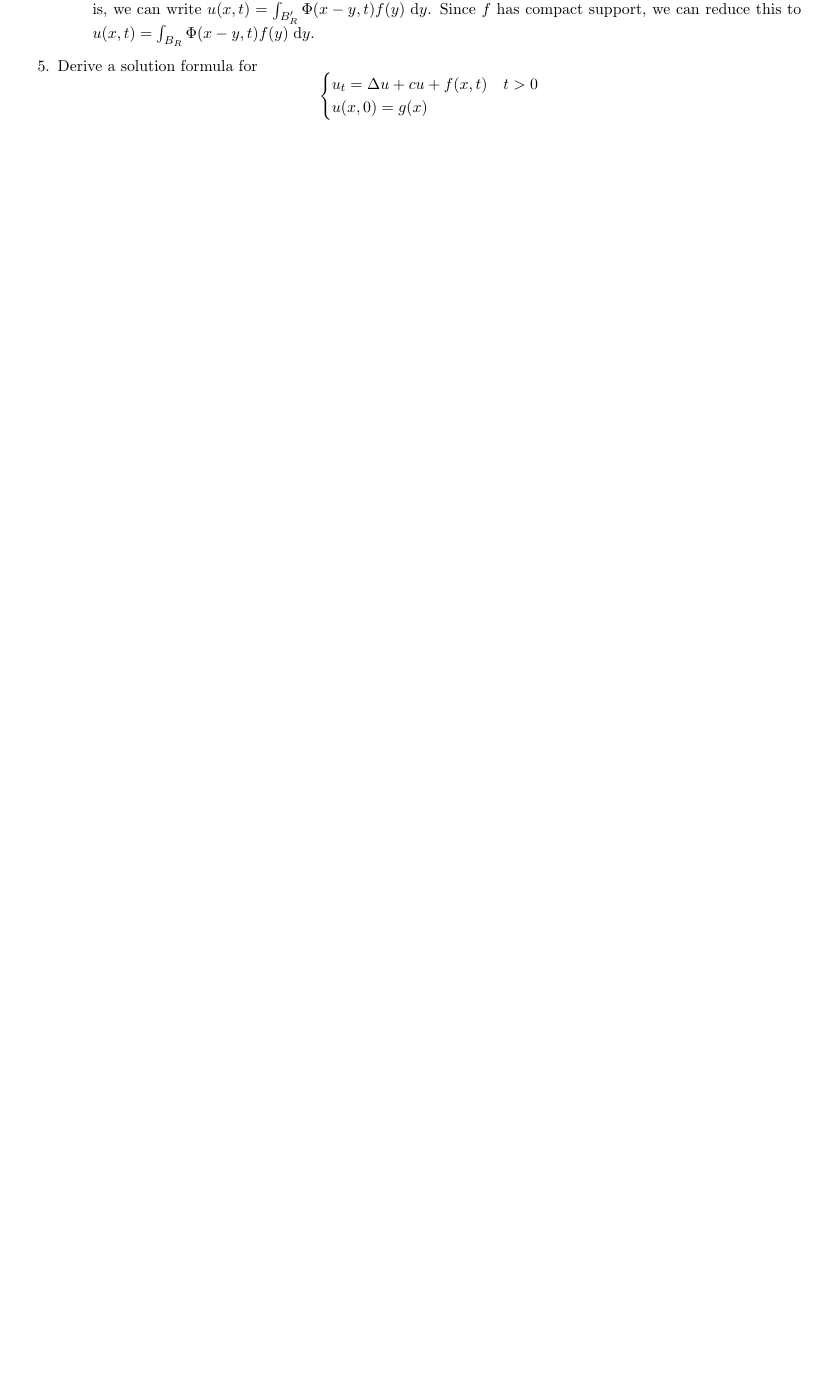
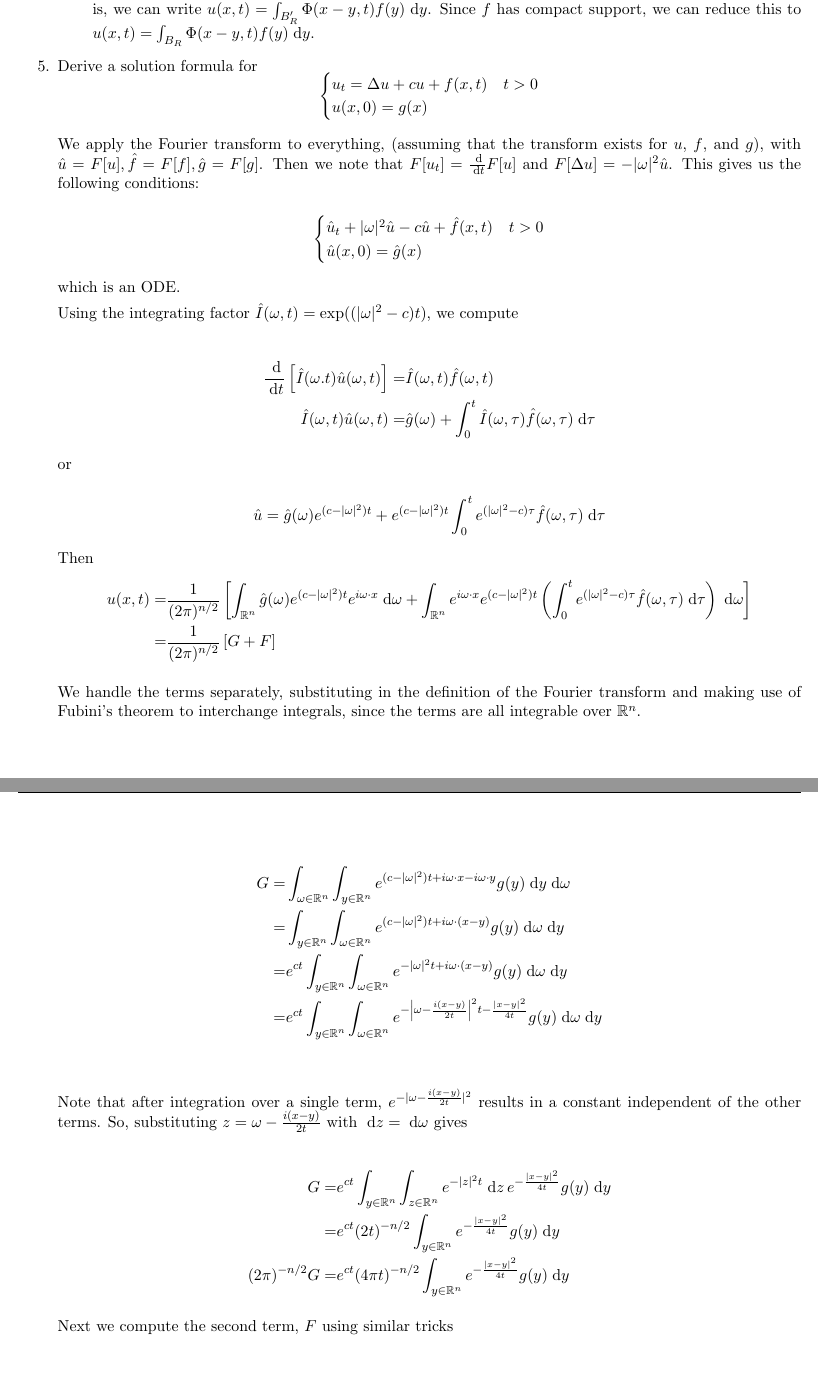
Before and after one commit to mfdeakin/pde_hw2, a LaTeX problem sheet (hw2.tex, which reads hw2-p5.tex): part of page 5 of 6 before the commit and two parts of pages 5 and 6 of 8 after it, the two joined at a grey line, cut so that both start at the same text, the shorter picture padded with empty space. Compiled offline with pdfLaTeX.

Commit message:
Solution for 5

```diff
--- a/hw2-p5.tex
+++ b/hw2-p5.tex
@@ -5,3 +5,101 @@ $$
   u(x, 0) = g(x)
 \end{cases}
 $$
+
+We apply the Fourier transform to everything, (assuming that the transform exists for $u$, $f$, and $g$),
+with $\hat{u} = F[u], \hat{f} = F[f], \hat{g} = F[g]$.
+Then we note that $F[u_t] = \deriv{}{t} F[u]$ and $F[\Delta u] = -|\omega|^2 \hat{u}$.
+This gives us the following conditions:
+
+$$
+\begin{cases}
+  \hat{u}_t + |\omega|^2 \hat{u} - c \hat{u} + \hat{f}(x, t) & t > 0\\
+  \hat{u}(x, 0) = \hat{g}(x)
+\end{cases}
+$$
+
+which is an ODE.
+
+Using the integrating factor $\hat{I}(\omega, t) = \exp((|\omega|^2 - c)t)$, we compute
+
+\begin{align*}
+\deriv{}{t} \left[ \hat{I}(\omega. t) \hat{u}(\omega, t) \right] =& \hat{I}(\omega, t) \hat{f}(\omega, t)\\
+\hat{I}(\omega, t) \hat{u}(\omega, t) =&
+\hat{g}(\omega) + \int_0^t \hat{I}(\omega, \tau) \hat{f}(\omega, \tau) \dd{\tau}
+\end{align*}
+
+or
+
+$$
+\hat{u} = \hat{g}(\omega) e^{(c - |\omega|^2) t} + e^{(c - |\omega|^2) t} \int_0^t e^{(|\omega|^2 - c)\tau} \hat{f}(\omega, \tau) \dd{\tau}
+$$
+
+Then
+\begin{align*}
+  u(x, t) = &\frac{1}{(2 \pi)^{n / 2}} \left[ \int_{\reals^n} \hat{g}(\omega) e^{(c - |\omega|^2) t} e^{i \omega \cdot x} \dd{\omega}
+    + \int_{\reals^n} e^{i \omega \cdot x} e^{(c - |\omega|^2) t}
+        \left( \int_0^t e^{(|\omega|^2 - c)\tau} \hat{f}(\omega, \tau) \dd{\tau} \right) \dd{\omega} \right]\\
+          = &\frac{1}{(2 \pi)^{n / 2}} \left[ G + F \right]
+\end{align*}
+
+We handle the terms separately,
+substituting in the definition of the Fourier transform and making use of Fubini's theorem to interchange integrals,
+since the terms are all integrable over $\reals^n$.
+
+\begin{align*}
+  G = &\int_{\omega \in \reals^n} \int_{y \in \reals^n} e^{(c - |\omega|^2) t + i \omega \cdot x - i \omega \cdot y} g(y) \dy \dd{\omega}\\
+    = &\int_{y \in \reals^n} \int_{\omega \in \reals^n} e^{(c - |\omega|^2) t + i \omega \cdot (x - y)} g(y) \dd{\omega} \dy\\
+    = &e^{c t} \int_{y \in \reals^n} \int_{\omega \in \reals^n} e^{-|\omega|^2 t + i \omega \cdot (x - y)} g(y) \dd{\omega} \dy\\
+    = &e^{c t} \int_{y \in \reals^n} \int_{\omega \in \reals^n} e^{-\left|\omega - \frac{i (x - y)}{2 t}\right|^2 t - \frac{|x - y|^2}{4 t}} g(y) \dd{\omega} \dy\\
+\end{align*}
+
+Note that after integration over a single term, $e^{-|\omega - \frac{i (x - y)}{2 t}|^2}$ results in a constant independent of the other terms.
+So, substituting $z = \omega - \frac{i (x - y)}{2 t}$ with $\dz = \dd{\omega}$ gives
+
+\begin{align*}
+  G = &e^{c t} \int_{y \in \reals^n} \int_{z \in \reals^n} e^{-|z|^2 t} \dz\, e^{-\frac{|x - y|^2}{4 t}} g(y) \dy\\
+    = &e^{c t} (2 t)^{-n / 2} \int_{y \in \reals^n} e^{-\frac{|x - y|^2}{4 t}} g(y) \dy\\
+  (2 \pi)^{-n / 2} G = &e^{c t} (4 \pi t)^{-n / 2} \int_{y \in \reals^n} e^{-\frac{|x - y|^2}{4 t}} g(y) \dy
+\end{align*}
+
+Next we compute the second term, $F$ using similar tricks
+
+\begin{align*}
+F = &\int_{\reals^n} e^{i \omega \cdot x} \left( \int_0^t e^{(|\omega|^2 - c) (\tau - t)} \hat{f}(\omega, \tau) \dd{\tau} \right) \dd{\omega}\\
+  = &(2 \pi)^{-n / 2} \int_{\omega \in \reals^n}
+                       \int_{\tau = 0}^t
+                         \int_{y \in \reals^n}
+                           e^{i \omega \cdot x + (|\omega|^2 - c) (\tau - t) - i \omega \cdot y} f(y, \tau) \dy \dd{\tau} \dd{\omega}\\
+  = &(2 \pi)^{-n / 2} \int_{\tau = 0}^t
+                       e^{c (t - \tau)}
+                       \int_{\omega \in \reals^n}
+                         \int_{y \in \reals^n}
+                           e^{i \omega \cdot (x - y) - |\omega|^2 (t - \tau)} f(y, \tau) \dy \dd{\omega} \dd{\tau}\\
+  = &(2 \pi)^{-n / 2} \int_{\tau = 0}^t
+                       e^{c (t - \tau)}
+                       \int_{\omega \in \reals^n}
+                         \int_{y \in \reals^n}
+                           e^{-\frac{1}{t - \tau} \left| \omega - \frac{i}{2} (x - y)\right|^2}
+                           \cdot e^{\frac{|x - y|^2}{4 (t - \tau)}} f(y, \tau) \dy \dd{\omega} \dd{\tau}\\
+  = &(2 \pi)^{-n / 2} \int_{\tau = 0}^t
+                       e^{c (t - \tau)}
+                       \int_{y \in \reals^n}
+                         e^{\frac{|x - y|^2}{4 (t - \tau)}} f(y, \tau)
+                         \int_{\omega \in \reals^n}
+                           e^{-\frac{1}{t - \tau} \left| \omega - \frac{i}{2} \frac{x - y}{t - \tau}\right|^2} \dd{\omega} \dy \dd{\tau}\\
+\end{align*}
+
+Substituting $z = \omega - \frac{i (x - y)}{2 (t - \tau)}$, with $\dz = \dd{\omega}$ gives
+
+\begin{align*}
+F = &(2 \pi)^{-n / 2} \int_{\tau = 0}^t
+                       e^{c (t - \tau)}
+                       \int_{y \in \reals^n}
+                         e^{\frac{|x - y|^2}{4 (t - \tau)}} f(y, \tau)
+                         \int_{\omega \in \reals^n}
+                           e^{-\frac{|z|^2}{t - \tau}} \dz \dy \dd{\tau}\\
+  = &\int_{\tau = 0}^t (2 (t - \tau))^{-n / 2} e^{c (t - \tau)}
+       \int_{y \in \reals^n} e^{\frac{|x - y|^2}{4 (t - \tau)}} f(y, \tau) \dy \dd{\tau}\\
+\frac{F}{(2 \pi)^{n / 2}} = &\int_{\tau = 0}^t (4 \pi (t - \tau))^{-n / 2} e^{c (t - \tau)}
+                              \int_{y \in \reals^n} e^{\frac{|x - y|^2}{4 (t - \tau)}} f(y, \tau) \dy \dd{\tau}\\
+\end{align*}
```
Also changed, not shown: hw2-p5.tex (11 more changed lines).
